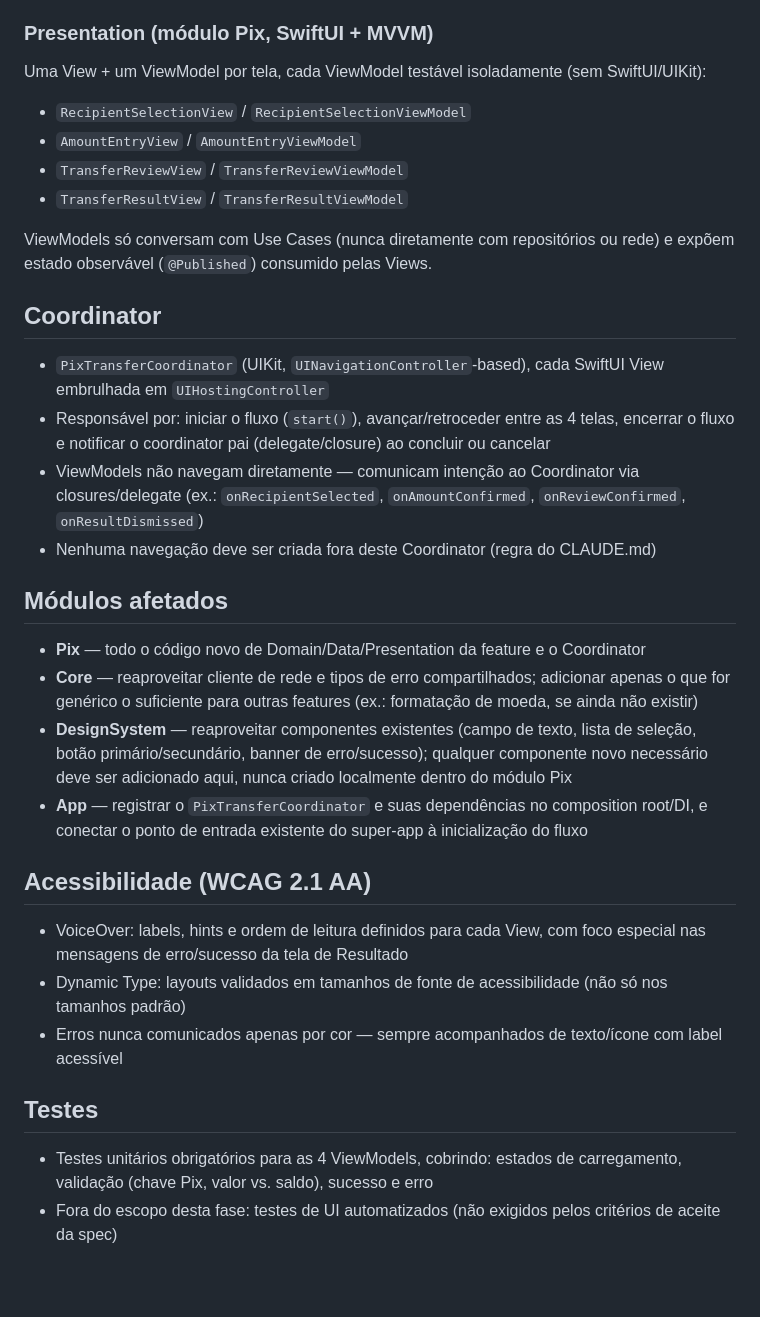
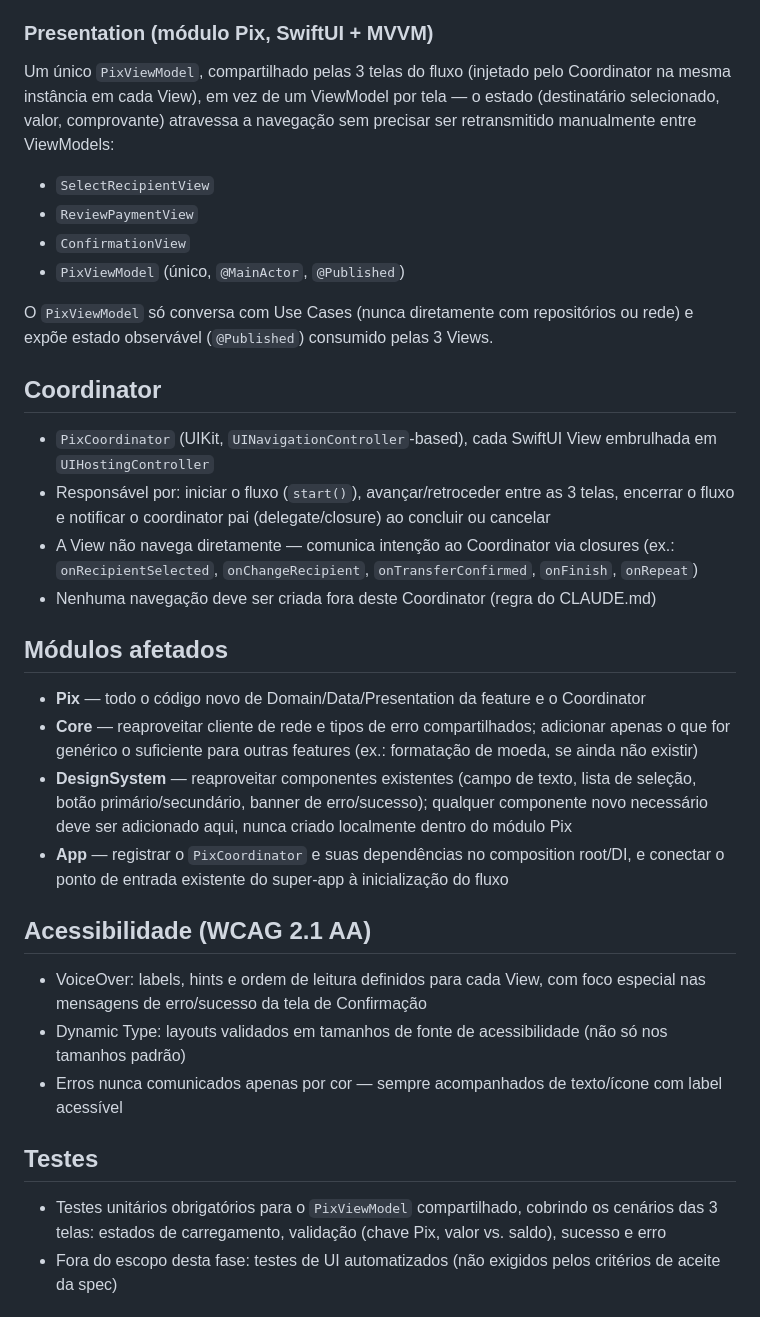
Before and after one commit to DoniDevRs/superapp-agentic-workflow, a Markdown page: specs/pix-transfer-redesign/plan.md, the part around one of its changes. Rendered like a GitHub page; blank space fills up the shorter version.

Commit message:
docs: reconcile spec with 3-screen prototype-driven implementation

```diff
--- a/specs/pix-transfer-redesign/plan.md
+++ b/specs/pix-transfer-redesign/plan.md
@@ -24,33 +33,38 @@ Implementações concretas dos protocolos de repositório.
 - Tratamento de erros de rede mapeado para tipos de erro de domínio (não expor erros de transporte para a Presentation)
 
 ### Presentation (módulo Pix, SwiftUI + MVVM)
-Uma View + um ViewModel por tela, cada ViewModel testável isoladamente (sem SwiftUI/UIKit):
-- `RecipientSelectionView` / `RecipientSelectionViewModel`
-- `AmountEntryView` / `AmountEntryViewModel`
-- `TransferReviewView` / `TransferReviewViewModel`
-- `TransferResultView` / `TransferResultViewModel`
+Um único `PixViewModel`, compartilhado pelas 3 telas do fluxo (injetado pelo
+Coordinator na mesma instância em cada View), em vez de um ViewModel por
+tela — o estado (destinatário selecionado, valor, comprovante) atravessa a
+navegação sem precisar ser retransmitido manualmente entre ViewModels:
+- `SelectRecipientView`
+- `ReviewPaymentView`
+- `ConfirmationView`
+- `PixViewModel` (único, `@MainActor`, `@Published`)
 
-ViewModels só conversam com Use Cases (nunca diretamente com repositórios ou rede) e expõem estado observável (`@Published`) consumido pelas Views.
+O `PixViewModel` só conversa com Use Cases (nunca diretamente com
+repositórios ou rede) e expõe estado observável (`@Published`) consumido
+pelas 3 Views.
 
 ## Coordinator
-- `PixTransferCoordinator` (UIKit, `UINavigationController`-based), cada SwiftUI View embrulhada em `UIHostingController`
-- Responsável por: iniciar o fluxo (`start()`), avançar/retroceder entre as 4 telas, encerrar o fluxo e notificar o coordinator pai (delegate/closure) ao concluir ou cancelar
-- ViewModels não navegam diretamente — comunicam intenção ao Coordinator via closures/delegate (ex.: `onRecipientSelected`, `onAmountConfirmed`, `onReviewConfirmed`, `onResultDismissed`)
+- `PixCoordinator` (UIKit, `UINavigationController`-based), cada SwiftUI View embrulhada em `UIHostingController`
+- Responsável por: iniciar o fluxo (`start()`), avançar/retroceder entre as 3 telas, encerrar o fluxo e notificar o coordinator pai (delegate/closure) ao concluir ou cancelar
+- A View não navega diretamente — comunica intenção ao Coordinator via closures (ex.: `onRecipientSelected`, `onChangeRecipient`, `onTransferConfirmed`, `onFinish`, `onRepeat`)
 - Nenhuma navegação deve ser criada fora deste Coordinator (regra do CLAUDE.md)
 
 ## Módulos afetados
 - **Pix** — todo o código novo de Domain/Data/Presentation da feature e o Coordinator
 - **Core** — reaproveitar cliente de rede e tipos de erro compartilhados; adicionar apenas o que for genérico o suficiente para outras features (ex.: formatação de moeda, se ainda não existir)
 - **DesignSystem** — reaproveitar componentes existentes (campo de texto, lista de seleção, botão primário/secundário, banner de erro/sucesso); qualquer componente novo necessário deve ser adicionado aqui, nunca criado localmente dentro do módulo Pix
-- **App** — registrar o `PixTransferCoordinator` e suas dependências no composition root/DI, e conectar o ponto de entrada existente do super-app à inicialização do fluxo
+- **App** — registrar o `PixCoordinator` e suas dependências no composition root/DI, e conectar o ponto de entrada existente do super-app à inicialização do fluxo
 
 ## Acessibilidade (WCAG 2.1 AA)
-- VoiceOver: labels, hints e ordem de leitura definidos para cada View, com foco especial nas mensagens de erro/sucesso da tela de Resultado
+- VoiceOver: labels, hints e ordem de leitura definidos para cada View, com foco especial nas mensagens de erro/sucesso da tela de Confirmação
 - Dynamic Type: layouts validados em tamanhos de fonte de acessibilidade (não só nos tamanhos padrão)
 - Erros nunca comunicados apenas por cor — sempre acompanhados de texto/ícone com label acessível
 
 ## Testes
-- Testes unitários obrigatórios para as 4 ViewModels, cobrindo: estados de carregamento, validação (chave Pix, valor vs. saldo), sucesso e erro
+- Testes unitários obrigatórios para o `PixViewModel` compartilhado, cobrindo os cenários das 3 telas: estados de carregamento, validação (chave Pix, valor vs. saldo), sucesso e erro
 - Fora do escopo desta fase: testes de UI automatizados (não exigidos pelos critérios de aceite da spec)
 
 ## Riscos técnicos
```
Also changed, not shown: other parts of specs/pix-transfer-redesign/plan.md (+15 -6 lines), specs/pix-transfer-redesign/tasks.md (+23 -18 lines).
